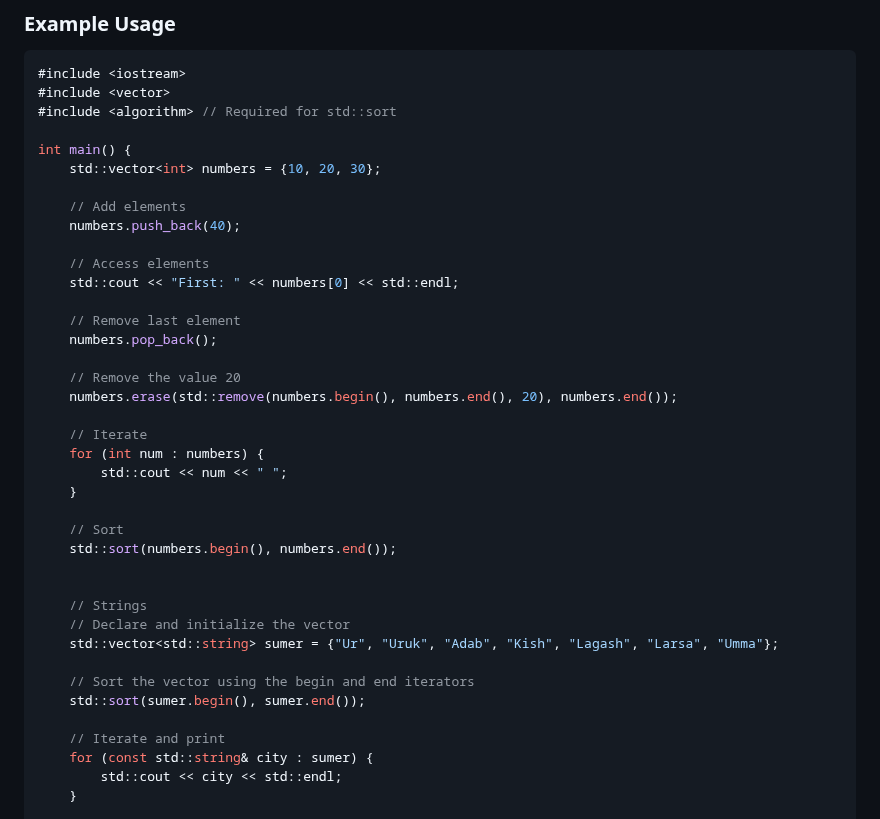
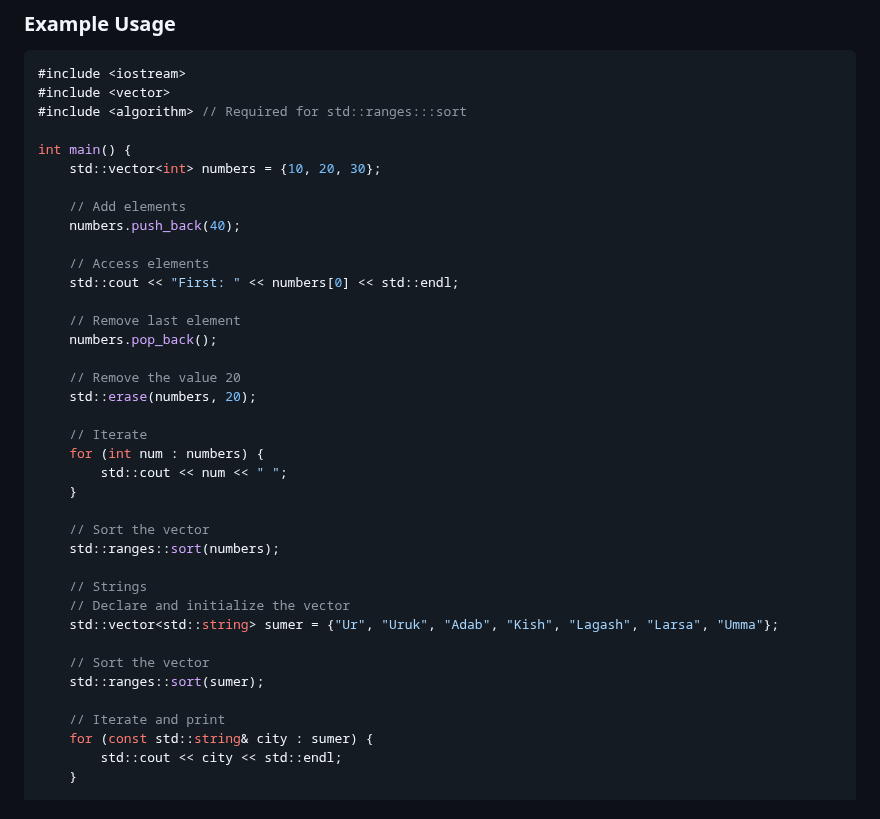
Before and after one commit to cheomanigua/cplus-docs, a Markdown page: docs/arrays_vectors.md, the part around the change. Drawn GitHub-style.

Commit message:
refactor: simplifying vector sorting

````diff
--- a/docs/arrays_vectors.md
+++ b/docs/arrays_vectors.md
@@ -64,7 +64,7 @@ modernNumbers.at(0) = 10; // .at() provides bounds checking
 ```cpp
 #include <iostream>
 #include <vector>
-#include <algorithm> // Required for std::sort
+#include <algorithm> // Required for std::ranges:::sort
 
 int main() {
     std::vector<int> numbers = {10, 20, 30};
@@ -79,23 +79,22 @@ int main() {
     numbers.pop_back();
 
     // Remove the value 20
-    numbers.erase(std::remove(numbers.begin(), numbers.end(), 20), numbers.end());
+    std::erase(numbers, 20);
 
     // Iterate
     for (int num : numbers) {
         std::cout << num << " ";
     }
 
-    // Sort
-    std::sort(numbers.begin(), numbers.end());
-
+    // Sort the vector
+    std::ranges::sort(numbers);
 
     // Strings
     // Declare and initialize the vector
     std::vector<std::string> sumer = {"Ur", "Uruk", "Adab", "Kish", "Lagash", "Larsa", "Umma"};
 
-    // Sort the vector using the begin and end iterators
-    std::sort(sumer.begin(), sumer.end());
+    // Sort the vector
+    std::ranges::sort(sumer);
 
     // Iterate and print
     for (const std::string& city : sumer) {
````
